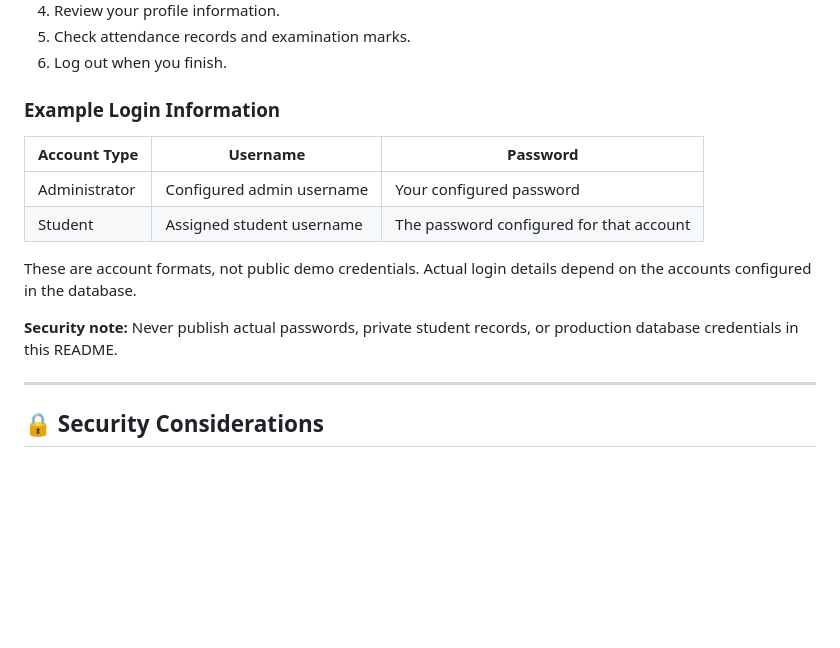
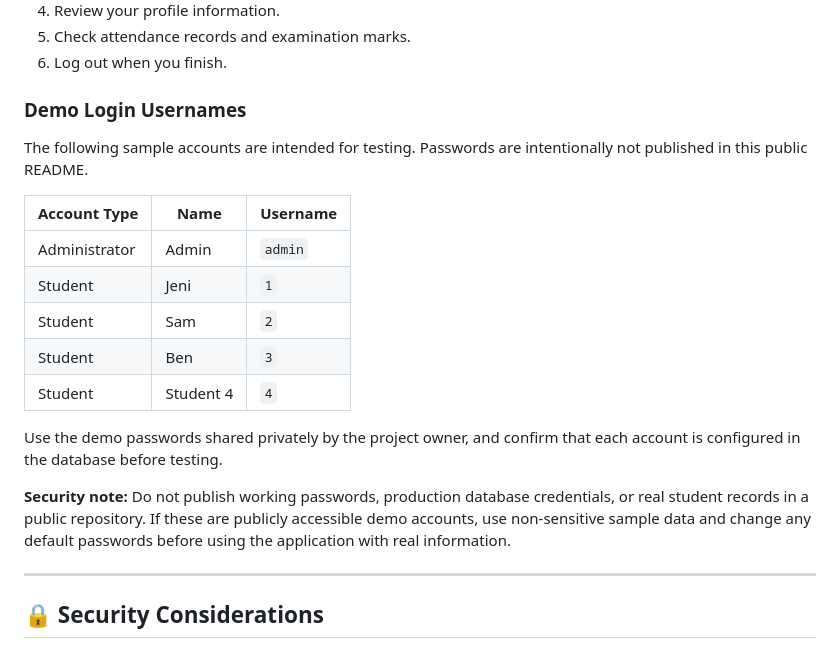
Before and after one commit to AllanJenisha10/students-management-system, a Markdown page: README.md, the part around the change. Rendered like a GitHub page; blank space fills up the shorter version.

Commit message:
Revise demo login details and enhance security warnings
Updated demo login information and security notes in README.

```diff
--- a/README.md
+++ b/README.md
@@ -253,16 +253,21 @@ Adjust the URL according to the actual folder name and application entry point.
 5. Check attendance records and examination marks.
 6. Log out when you finish.
 
-### Example Login Information
+### Demo Login Usernames
 
-| Account Type | Username | Password |
+The following sample accounts are intended for testing. Passwords are intentionally not published in this public README.
+
+| Account Type | Name | Username |
 |---|---|---|
-| Administrator | Configured admin username | Your configured password |
-| Student | Assigned student username | The password configured for that account |
+| Administrator | Admin | `admin` |
+| Student | Jeni | `1` |
+| Student | Sam | `2` |
+| Student | Ben | `3` |
+| Student | Student 4 | `4` |
 
-These are account formats, not public demo credentials. Actual login details depend on the accounts configured in the database.
+Use the demo passwords shared privately by the project owner, and confirm that each account is configured in the database before testing.
 
-**Security note:** Never publish actual passwords, private student records, or production database credentials in this README.
+**Security note:** Do not publish working passwords, production database credentials, or real student records in a public repository. If these are publicly accessible demo accounts, use non-sensitive sample data and change any default passwords before using the application with real information.
 
 ---
 
```
